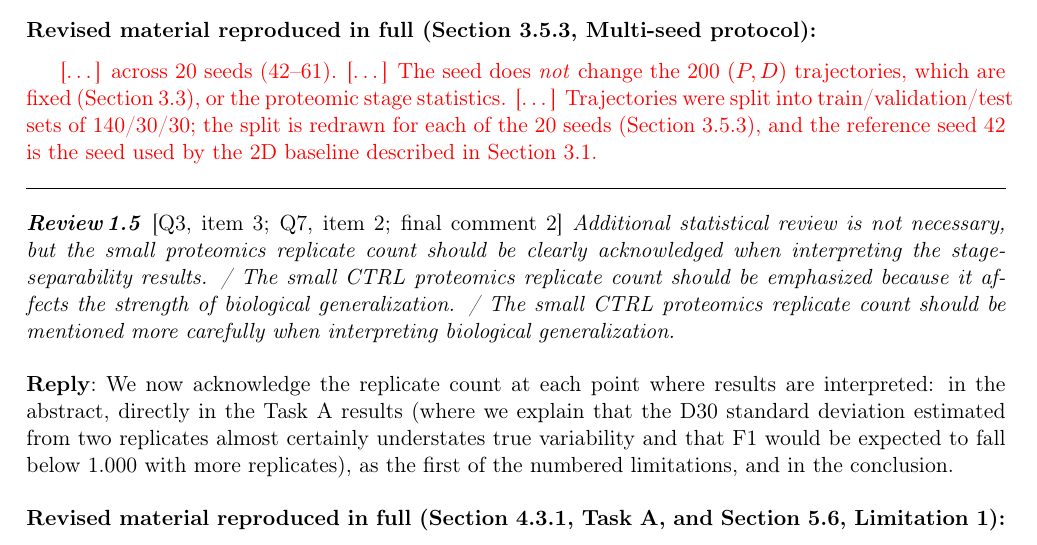
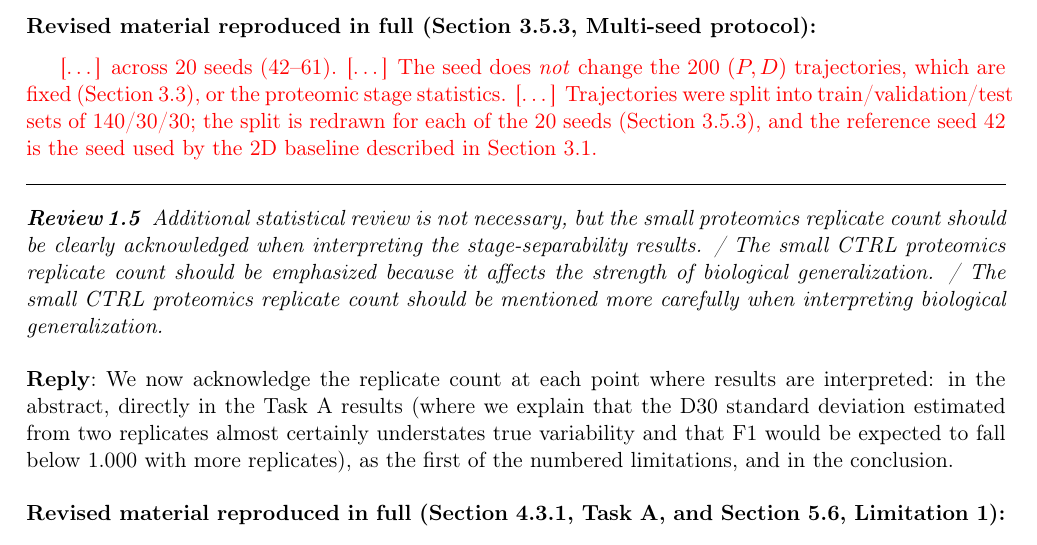
Before and after one commit to xaviwho/stem-multi-omics, a LaTeX document (paper_dt1/response.tex): part of page 6 of 21, cut so that both start at the same text. Compiled offline with pdfLaTeX.

Commit message:
Compiled 2026-11-26 12:51 UTC

```diff
--- a/paper_dt1/response.tex
+++ b/paper_dt1/response.tex
@@ -190,7 +190,7 @@ The 3D state reduces overall MAE by 28--31\% across all model families (Ridge $-
 [\ldots] across 20 seeds (42--61). [\ldots] The seed does \textit{not} change the 200 $(P, D)$ trajectories, which are fixed (Section~3.3), or the proteomic stage statistics. [\ldots] Trajectories were split into train/validation/test sets of 140/30/30; the split is redrawn for each of the 20 seeds (Section~3.5.3), and the reference seed 42 is the seed used by the 2D baseline described in Section~3.1.
 \end{revised}
 
-\point{\loc{Q3, item 3; Q7, item 2; final comment 2} Additional statistical review is not necessary, but the small proteomics replicate count should be clearly acknowledged when interpreting the stage-separability results. / The small CTRL proteomics replicate count should be emphasized because it affects the strength of biological generalization. / The small CTRL proteomics replicate count should be mentioned more carefully when interpreting biological generalization.}
+\point{ Additional statistical review is not necessary, but the small proteomics replicate count should be clearly acknowledged when interpreting the stage-separability results. / The small CTRL proteomics replicate count should be emphasized because it affects the strength of biological generalization. / The small CTRL proteomics replicate count should be mentioned more carefully when interpreting biological generalization.}
 
 \reply{We now acknowledge the replicate count at each point where results are interpreted: in the abstract, directly in the Task~A results (where we explain that the D30 standard deviation estimated from two replicates almost certainly understates true variability and that F1 would be expected to fall below 1.000 with more replicates), as the first of the numbered limitations, and in the conclusion.}
 
```
Also changed, not shown: paper_dt1/response.tex (2 more changed lines).
